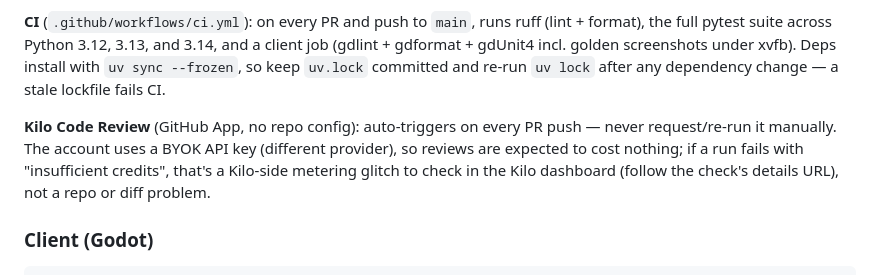
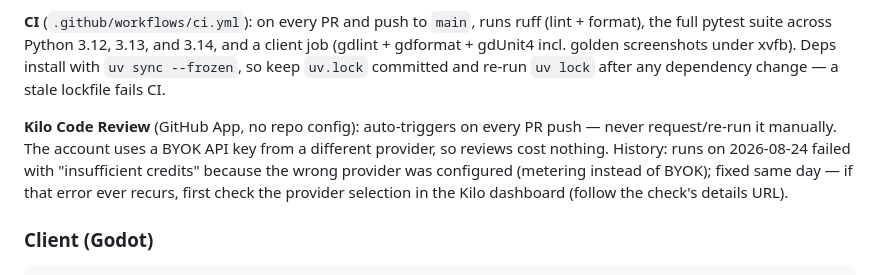
Before and after one commit to danielrod36/Andromeda, a Markdown page: CLAUDE.md, the part around the change. GitHub-like rendering.

Commit message:
docs: correct Kilo note — credit failures were a misconfigured provider
The 2026-08-24 'insufficient credits' failures were caused by the wrong
provider being selected in the Kilo dashboard (metered instead of BYOK),
not a Kilo glitch; provider corrected same day. Next push's auto-trigger
verifies the fix.

```diff
--- a/CLAUDE.md
+++ b/CLAUDE.md
@@ -32,7 +32,7 @@ uv run ruff check --fix src tests    # auto-fix lint errors
 
 **CI** (`.github/workflows/ci.yml`): on every PR and push to `main`, runs ruff (lint + format), the full pytest suite across Python 3.12, 3.13, and 3.14, and a client job (gdlint + gdformat + gdUnit4 incl. golden screenshots under xvfb). Deps install with `uv sync --frozen`, so keep `uv.lock` committed and re-run `uv lock` after any dependency change — a stale lockfile fails CI.
 
-**Kilo Code Review** (GitHub App, no repo config): auto-triggers on every PR push — never request/re-run it manually. The account uses a BYOK API key (different provider), so reviews are expected to cost nothing; if a run fails with "insufficient credits", that's a Kilo-side metering glitch to check in the Kilo dashboard (follow the check's details URL), not a repo or diff problem.
+**Kilo Code Review** (GitHub App, no repo config): auto-triggers on every PR push — never request/re-run it manually. The account uses a BYOK API key from a different provider, so reviews cost nothing. History: runs on 2026-08-24 failed with "insufficient credits" because the wrong provider was configured (metering instead of BYOK); fixed same day — if that error ever recurs, first check the provider selection in the Kilo dashboard (follow the check's details URL).
 
 ### Client (Godot)
 
```
